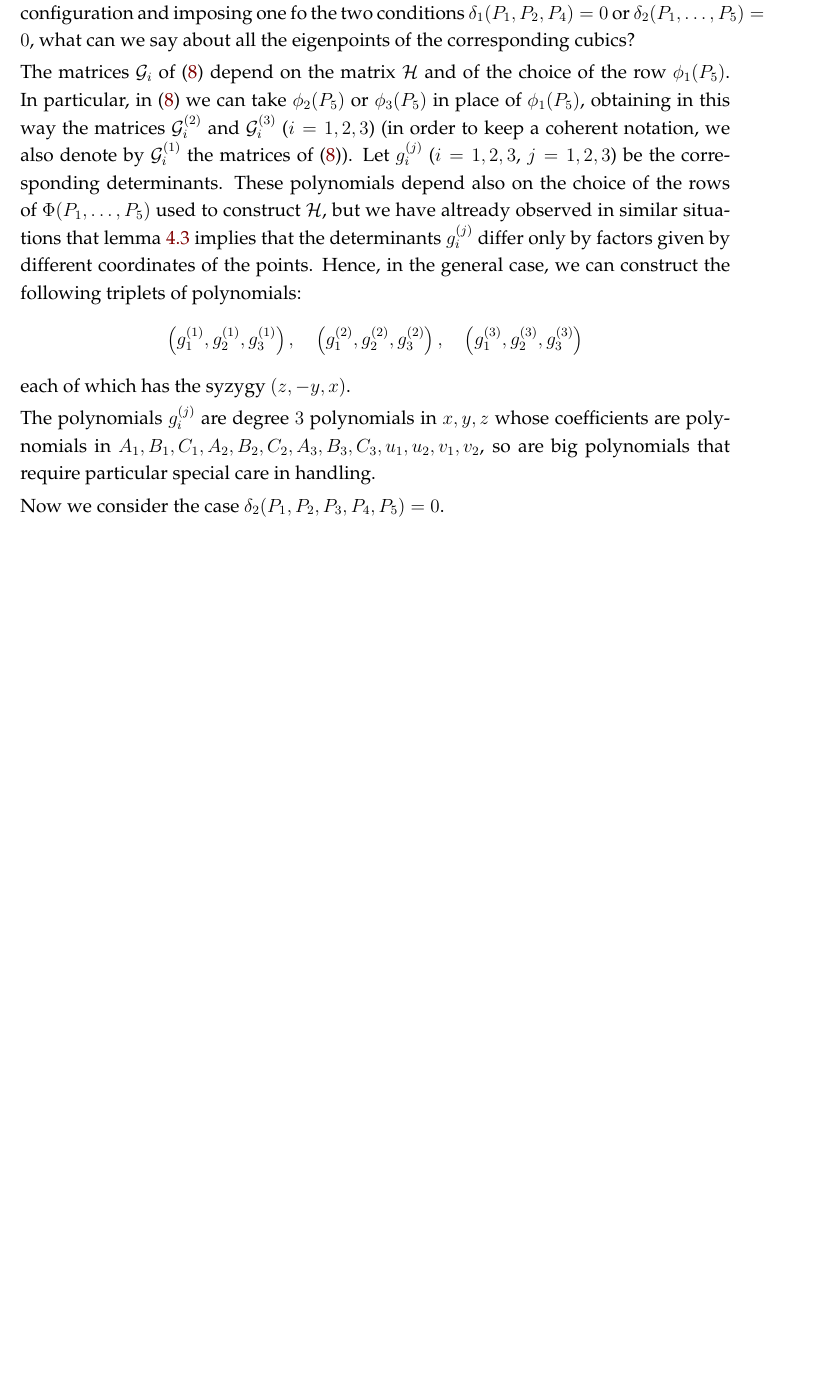
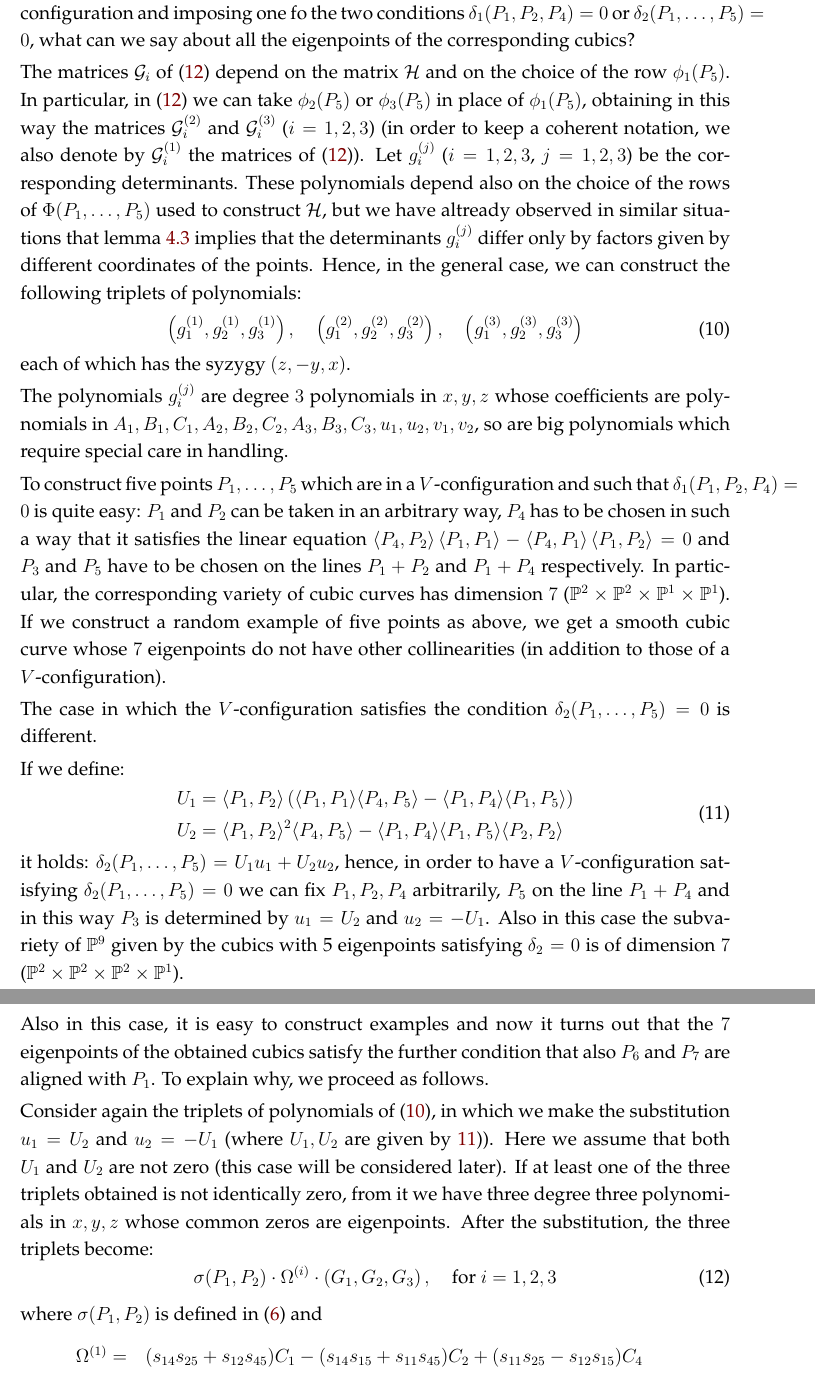
Before and after one commit to MatteoGallet/AlignedEigenpoints, a LaTeX document (disubbidienza.tex): part of page 14 of 14 before the commit and two parts of pages 14 and 15 of 16 after it, the two joined at a grey line, cut so that both start at the same text, the shorter picture padded with empty space. Compiled offline with pdfLaTeX.

Commit message:
aggiunte in fondo

```diff
--- a/disubbidienza.tex
+++ b/disubbidienza.tex
@@ -959,7 +961,7 @@ $\delta_1(P_1, P_2, P_4) = 0$ or $\delta_2(P_1, \dots, P_5) = 0$, what
 can we say about all the eigenpoints of the corresponding cubics?
 
 The matrices $\mathcal{G}_i$ of~(\ref{G1G2G3}) depend on the matrix
-$\mathcal{H}$ and of the choice of the row $\phi_1(P_5)$. In particular,
+$\mathcal{H}$ and on the choice of the row $\phi_1(P_5)$. In particular,
 in~(\ref{G1G2G3}) we can take $\phi_2(P_5)$ or $\phi_3(P_5)$ in place
 of $\phi_1(P_5)$, obtaining in this way the matrices
 $\mathcal{G}_i^{(2)}$ and $\mathcal{G}_i^{(3)}$ ($i=1, 2, 3$) (in order
@@ -972,20 +974,85 @@ lemma~\ref{lemma_for_minors1} implies that the determinants $g_i^{(j)}$
 differ only by factors given by different coordinates of the points.
 Hence, in the general case, we can construct the following triplets of
 polynomials:
-\[
+\begin{equation}
 \left(g_1^{(1)}, g_2^{(1)}, g_3^{(1)}\right),\quad
 \left(g_1^{(2)}, g_2^{(2)}, g_3^{(2)}\right),\quad
 \left(g_1^{(3)}, g_2^{(3)}, g_3^{(3)}\right)
-\]
+\label{3tripletsPol}
+\end{equation}
 each of which has the syzygy $(z, -y, x)$.
 
 The polynomials $g_i^{(j)}$ are degree $3$ polynomials in $x, y, z$ whose
 coefficients are polynomials in $A_1, B_1, C_1, A_2, B_2, C_2, A_3, B_3, C_3,
-u_1, u_2, v_1, v_2$, so are big polynomials that require particular
+u_1, u_2, v_1, v_2$, so are big polynomials which require
 special care in handling.
 
-Now we consider the case $\delta_2(P_1, P_2, P_3, P_4, P_5) = 0$.
+To construct five points $P_1, \dots, P_5$ which are in a $V$-configuration
+and such that $\delta_1(P_1, P_2, P_4)= 0$ is quite easy: $P_1$
+and $P_2$ can be taken in an arbitrary way, $P_4$ has to be chosen in such
+a way that it satisfies the linear
+equation $\scl{P_4}{P_2}\scl{P_1}{P_1}-\scl{P_4}{P_1}\scl{P_1}{P_2} = 0$
+and $P_3$ and $P_5$ have to be chosen on the lines $P_1+P_2$ and $P_1+P_4$
+respectively. In particular, the corresponding variety of cubic curves
+has dimension $7$ ($\mathbb{P}^2\times \mathbb{P}^2 \times
+\mathbb{P}^1\times  \mathbb{P}^1$).
+If we construct a random example
+of five points as above, we get a smooth cubic curve whose $7$ eigenpoints
+do not have other collinearities (in addition to those of a
+$V$-configuration).
 
+The case in which the $V$-configuration satisfies the condition
+$\delta_2(P_1, \dots, P_5) = 0$ is different.
 
+If we define:
+\begin{equation}
+  \begin{split}
+    U_1 & =  \langle P_1, P_2\rangle \left(\langle P_1, P_1\rangle
+  \langle P_4,P_5\rangle - \langle P_1, P_4\rangle \langle P_1, P_5\rangle
+  \right)\\
+  U_2 & =  \langle P_1, P_2\rangle^2\langle P_4, P_5\rangle
+  -\langle P_1, P_4\rangle \langle P_1, P_5\rangle \langle P_2, P_2\rangle
+  \label{sst2}
+  \end{split}
+\end{equation}
+it holds: $\delta_2(P_1, \dots, P_5) = U_1u_1+U_2u_2$, hence, in order to
+have a $V$-configuration satisfying $\delta_2(P_1, \dots, P_5) = 0$ we can
+fix $P_1, P_2, P_4$ arbitrarily, $P_5$ on the line $P_1+P_4$ and in this
+way $P_3$ is determined by $u_1 = U_2$ and $u_2 = -U_1$. Also in this case
+the subvariety of $\mathbb{P}^9$ given by the cubics with 5
+eigenpoints satisfying $\delta_2 = 0$ is of dimension $7$
+($\mathbb{P}^2\times \mathbb{P}^2 \times \mathbb{P}^2\times \mathbb{P}^1$).
 
+Also in this case, it is easy to construct examples and now it turns out that
+the $7$ eigenpoints of the obtained cubics satisfy the further
+condition that also $P_6$ and  $P_7$ are aligned with $P_1$. To explain
+why, we proceed as follows.
 
+Consider again the
+triplets of polynomials of~(\ref{3tripletsPol}), in which we make the
+substitution $u_1 = U_2$ and $u_2 = -U_1$ (where $U_1, U_2$ are
+given by~\ref{sst2})). Here we
+assume that both $U_1$ and $U_2$ are not zero (this case will be considered
+later). If at least one of the three triplets obtained is not identically
+zero, from it we have three degree three polynomials in $x, y, z$ whose
+common zeros are eigenpoints.
+After the substitution, the three triplets become:
+%
+\begin{equation}
+\sigma(P_1, P_2) \cdot \Omega^{(i)} \cdot  \left(G_1, G_2, G_3\right),\quad
+\hbox{for $i = 1, 2, 3$}
+\label{G1G2G3}
+\end{equation}
+%
+where $\sigma(P_1, P_2)$ is defined in~(\ref{sigma12}) and
+%
+\begin{eqnarray}
+\label{3_Omega}
+  \begin{split}
+  \Omega^{(1)} & = & (s_{14} s_{25} + s_{12} s_{45}) C_{1}
+- (s_{14}s_{15}+s_{11}s_{45})C_{2} +(s_{11} s_{25}- s_{12} s_{15})C_4 \\
+  \Omega^{(2)} & = & (s_{14} s_{25} + s_{12} s_{45}) B_{1}
+- (s_{14} s_{15} + s_{11} s_{45}) B_{2} +(s_{11} s_{25} - s_{12} s_{15}) B_{4} \\
+  \Omega^{(3)} & = & (s_{14} s_{25} + s_{12} s_{45}) A_{1}
+- (s_{14} s_{15} +s_{11} s_{45})A_{2} +(s_{11} s_{25}-s_{12} s_{15})A_{4}
+\end{split}
```
Also changed, not shown: disubbidienza.tex (50 more changed lines).
